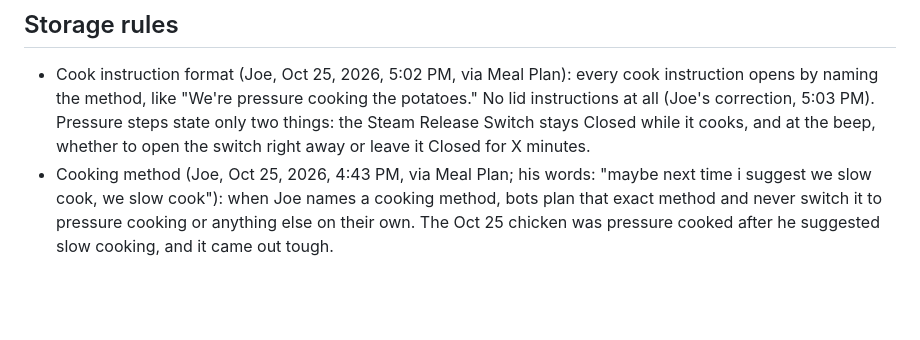
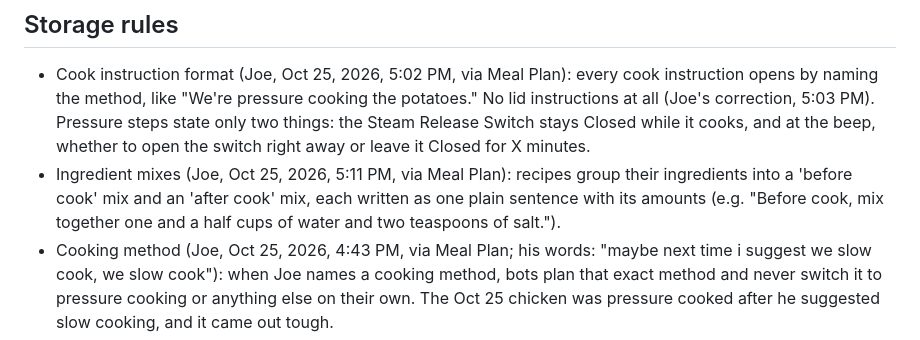
Before and after one commit to T3ckfr3ak1/recipes, a Markdown page: preferences/food-preferences.md, the part around the change. Drawn GitHub-style; blank space fills up the shorter version.

Commit message:
Cheesy mash 3b in Joe's before/after cook format; ingredient-mix rule

```diff
--- a/preferences/food-preferences.md
+++ b/preferences/food-preferences.md
@@ -19,6 +19,7 @@
 
 ## Storage rules
 - Cook instruction format (Joe, Oct 25, 2026, 5:02 PM, via Meal Plan): every cook instruction opens by naming the method, like "We're pressure cooking the potatoes." No lid instructions at all (Joe's correction, 5:03 PM). Pressure steps state only two things: the Steam Release Switch stays Closed while it cooks, and at the beep, whether to open the switch right away or leave it Closed for X minutes.
+- Ingredient mixes (Joe, Oct 25, 2026, 5:11 PM, via Meal Plan): recipes group their ingredients into a 'before cook' mix and an 'after cook' mix, each written as one plain sentence with its amounts (e.g. "Before cook, mix together one and a half cups of water and two teaspoons of salt.").
 - Cooking method (Joe, Oct 25, 2026, 4:43 PM, via Meal Plan; his words: "maybe next time i suggest we slow cook, we slow cook"): when Joe names a cooking method, bots plan that exact method and never switch it to pressure cooking or anything else on their own. The Oct 25 chicken was pressure cooked after he suggested slow cooking, and it came out tough.
 - Sour cream (Joe via Meal Plan, Oct 25, 2026): opened sour cream doesn't last, and it doesn't freeze well. As a topping, add it at serving. Plain sour cream doesn't freeze well on its own; mixed into mashed potatoes it's fine (Head Chef's call at Joe's request, Oct 25, 2026).
 - Candied jalapenos (Joe via Meal Plan, Oct 25, 2026): 'to taste' applies only to toppings (burritos, sandwiches, bowls). Cooked meats get Joe's stated amount, not a scaled measurement: shredded chicken gets 12 slices plus a splash of the jar syrup; pulled pork per `recipes/d5b95a0f8164.json`. His kids eat jalapenos; only habanero is Joe and Warren only.
```
Also changed, not shown: meal-plan/2026-10-20_to_2026-11-04.md (+1 -1 lines).
